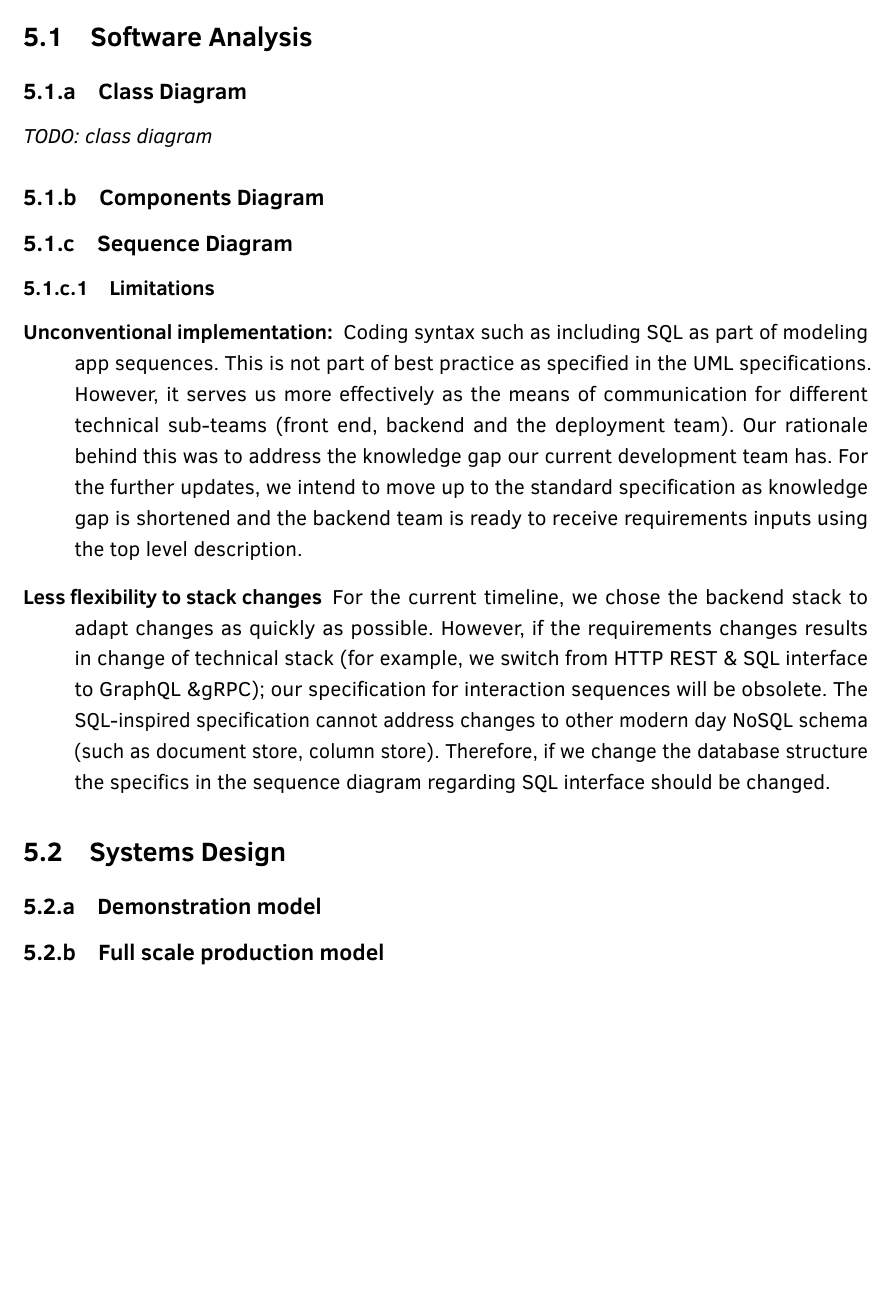
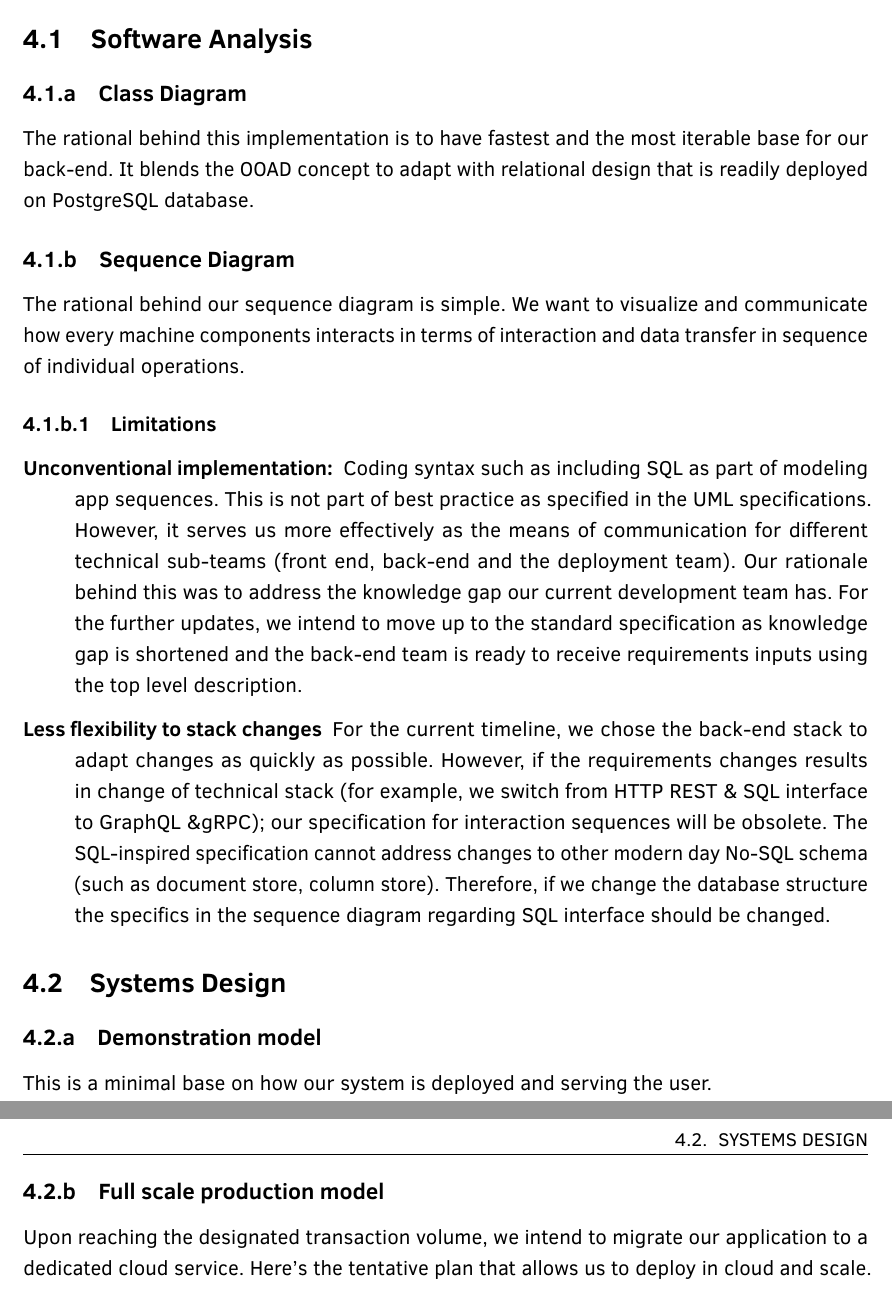
Before and after one commit to G2U-CPE36/G2U_docs, a LaTeX book (final_report/main_report_cpe334.tex, which reads final_report/chapters/ch-04/chap_4.tex): part of page 16 of 23 before the commit and two parts of pages 15 and 16 of 23 after it, the two joined at a grey line, cut so that both start at the same text, the shorter picture padded with empty space. The pictures show the PDF file final_report/main_report_cpe334.pdf that the author committed with the source.

Commit message:
Add: complete text for Chapter 4 - Systems Analysis & Design
Co-authored-by: Thanakit Chokbunsuwan <tchokbunsuwan@gmail.com>
Co-authored-by: CirrusPreeminent <153276550+CirrusPreeminent@users.noreply.github.com>

```diff
--- a/final_report/chapters/ch-04/chap_4.tex
+++ b/final_report/chapters/ch-04/chap_4.tex
@@ -8,8 +8,10 @@
 
 \subsection{Class Diagram}
 
-\textit{TODO: class diagram}
+The rational behind this implementation is to have fastest and the most iterable base for our back-end. It blends the OOAD concept to adapt with relational design that is readily deployed on PostgreSQL database.
 
-\subsection{Components Diagram}
+% TODO: paste class diagram
 
 \subsection{Sequence Diagram}
+
+The rational behind our sequence diagram is simple. We want to visualize and communicate how every machine components interacts in terms of interaction and data transfer in sequence of individual operations.
@@ -29,6 +33,14 @@
 
 \subsection{Demonstration model}
 
+% TODO: plantuml for demonstration model (for prototyping)
+
+This is a minimal base on how our system is deployed and serving the user.
+
 \subsection{Full scale production model}
 
+% TODO: plantuml for demonstration model (for deployment with scaling options)
+
+Upon reaching the designated transaction volume, we intend to migrate our application to a dedicated cloud service. Here's the tentative plan that allows us to deploy in cloud and scale.
+
 \clearpage
```
Also changed, not shown: final_report/main_report_cpe334.tex (+1 -1 lines), final_report/main_report_cpe334.pdf, final_report/chapters/ch-04/chap_4.tex (6 more changed lines).
